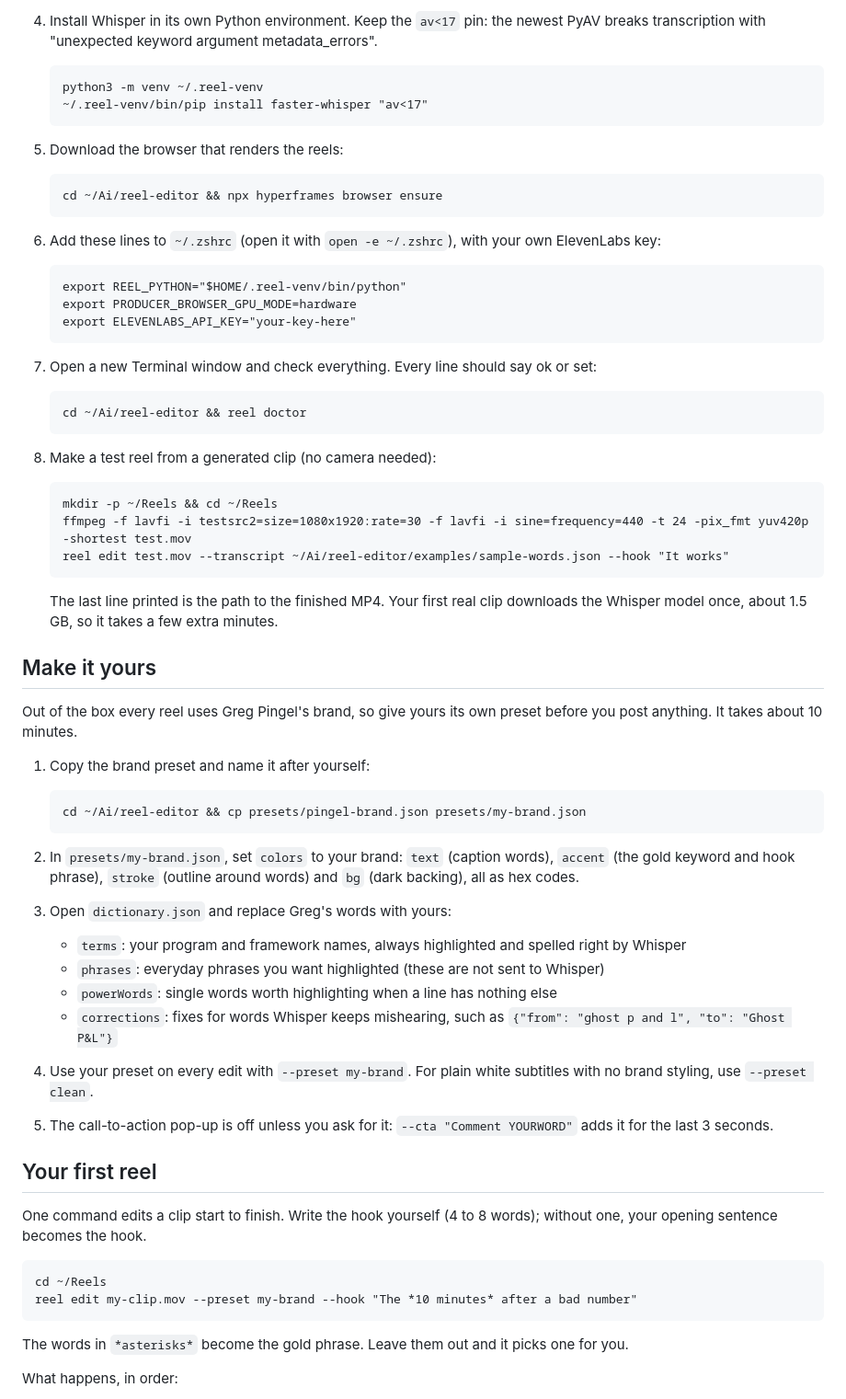
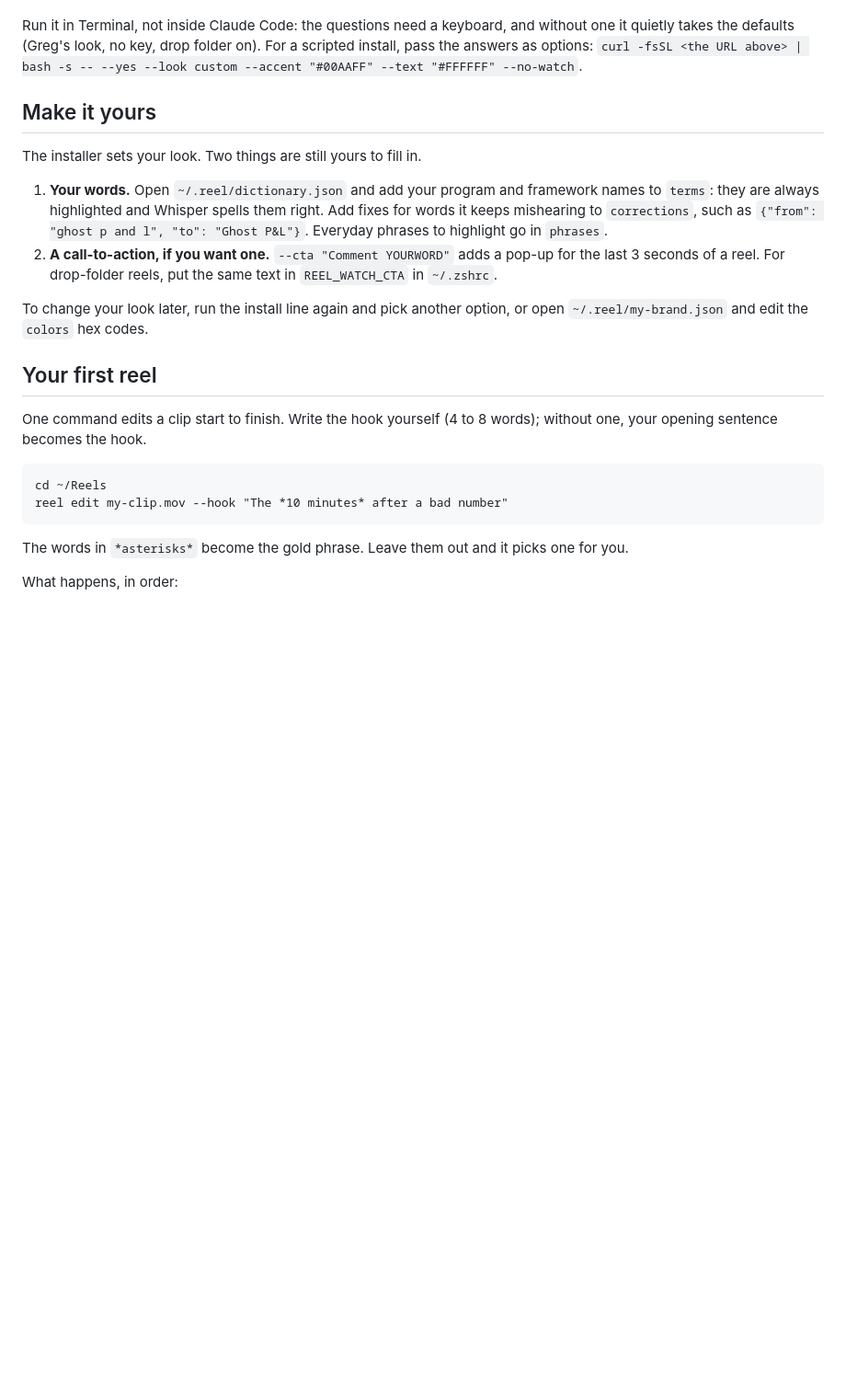
Before and after one commit to gpingelbiz/Ai, a Markdown page: reel-editor/SETUP.md, the part around one of its changes. Shown at 92% size. Rendered like a GitHub page; blank space fills up the shorter version.

````diff
--- a/reel-editor/SETUP.md
+++ b/reel-editor/SETUP.md
@@ -67,58 +35,13 @@ Eight steps in Terminal, about 30 minutes with downloads.
-4. Install Whisper in its own Python environment. Keep the `av<17` pin: the newest PyAV breaks transcription with "unexpected keyword argument metadata_errors".
-
-   ```
-   python3 -m venv ~/.reel-venv
-   ~/.reel-venv/bin/pip install faster-whisper "av<17"
-   ```
-
-5. Download the browser that renders the reels:
-
-   ```
-   cd ~/Ai/reel-editor && npx hyperframes browser ensure
-   ```
-
-6. Add these lines to `~/.zshrc` (open it with `open -e ~/.zshrc`), with your own ElevenLabs key:
-
-   ```
-   export REEL_PYTHON="$HOME/.reel-venv/bin/python"
-   export PRODUCER_BROWSER_GPU_MODE=hardware
-   export ELEVENLABS_API_KEY="your-key-here"
-   ```
-
-7. Open a new Terminal window and check everything. Every line should say ok or set:
-
-   ```
-   cd ~/Ai/reel-editor && reel doctor
-   ```
-
-8. Make a test reel from a generated clip (no camera needed):
-
-   ```
-   mkdir -p ~/Reels && cd ~/Reels
-   ffmpeg -f lavfi -i testsrc2=size=1080x1920:rate=30 -f lavfi -i sine=frequency=440 -t 24 -pix_fmt yuv420p -shortest test.mov
-   reel edit test.mov --transcript ~/Ai/reel-editor/examples/sample-words.json --hook "It works"
-   ```
-
-   The last line printed is the path to the finished MP4. Your first real clip downloads the Whisper model once, about 1.5 GB, so it takes a few extra minutes.
+Run it in Terminal, not inside Claude Code: the questions need a keyboard, and without one it quietly takes the defaults (Greg's look, no key, drop folder on). For a scripted install, pass the answers as options: `curl -fsSL <the URL above> | bash -s -- --yes --look custom --accent "#00AAFF" --text "#FFFFFF" --no-watch`.
 
 ## Make it yours
 
-Out of the box every reel uses Greg Pingel's brand, so give yours its own preset before you post anything. It takes about 10 minutes.
+The installer sets your look. Two things are still yours to fill in.
 
-1. Copy the brand preset and name it after yourself:
+1. **Your words.** Open `~/.reel/dictionary.json` and add your program and framework names to `terms`: they are always highlighted and Whisper spells them right. Add fixes for words it keeps mishearing to `corrections`, such as `{"from": "ghost p and l", "to": "Ghost P&L"}`. Everyday phrases to highlight go in `phrases`.
+2. **A call-to-action, if you want one.** `--cta "Comment YOURWORD"` adds a pop-up for the last 3 seconds of a reel. For drop-folder reels, put the same text in `REEL_WATCH_CTA` in `~/.zshrc`.
 
-   ```
-   cd ~/Ai/reel-editor && cp presets/pingel-brand.json presets/my-brand.json
-   ```
-
-2. In `presets/my-brand.json`, set `colors` to your brand: `text` (caption words), `accent` (the gold keyword and hook phrase), `stroke` (outline around words) and `bg` (dark backing), all as hex codes.
-3. Open `dictionary.json` and replace Greg's words with yours:
-   - `terms`: your program and framework names, always highlighted and spelled right by Whisper
-   - `phrases`: everyday phrases you want highlighted (these are not sent to Whisper)
-   - `powerWords`: single words worth highlighting when a line has nothing else
-   - `corrections`: fixes for words Whisper keeps mishearing, such as `{"from": "ghost p and l", "to": "Ghost P&L"}`
-4. Use your preset on every edit with `--preset my-brand`. For plain white subtitles with no brand styling, use `--preset clean`.
-5. The call-to-action pop-up is off unless you ask for it: `--cta "Comment YOURWORD"` adds it for the last 3 seconds.
+To change your look later, run the install line again and pick another option, or open `~/.reel/my-brand.json` and edit the `colors` hex codes.
 
 ## Your first reel
 
@@ -126,7 +49,7 @@ One command edits a clip start to finish. Write the hook yourself (4 to 8 words)
 
 ```
 cd ~/Reels
-reel edit my-clip.mov --preset my-brand --hook "The *10 minutes* after a bad number"
+reel edit my-clip.mov --hook "The *10 minutes* after a bad number"
 ```
 
 The words in `*asterisks*` become the gold phrase. Leave them out and it picks one for you.
````
Also changed, not shown: other parts of reel-editor/SETUP.md (+22 -64 lines), reel-editor/README.md (+7 -1 lines).
